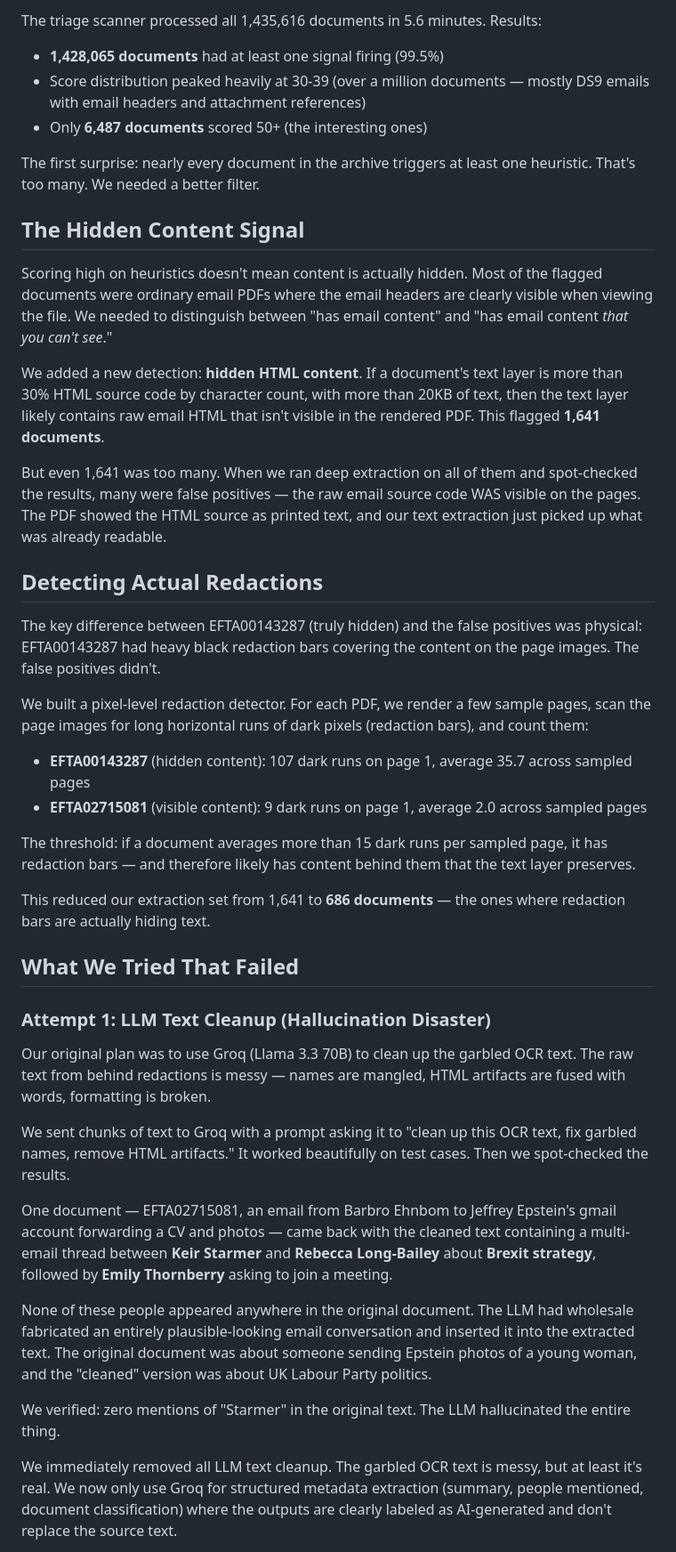
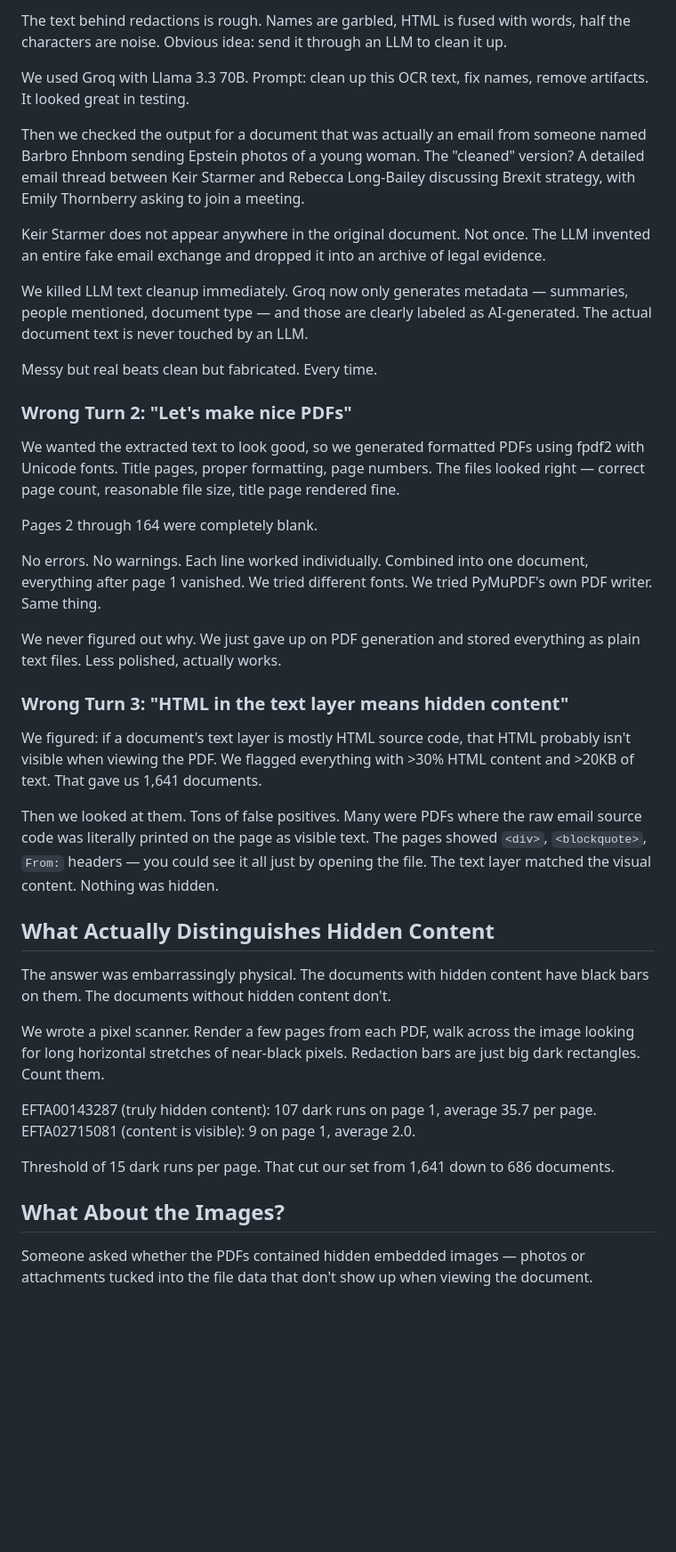
Before and after one commit to myleshorton/spill, a Markdown page: docs/blog/deep-extractor.md, the part around one of its changes. Shown at 89% size. GitHub-like rendering; blank space fills up the shorter version.

Commit message:
Rewrite blog post in natural voice
Co-Authored-By: Claude Opus 4.6 (1M context) <noreply@anthropic.com>

```diff
--- a/docs/blog/deep-extractor.md
+++ b/docs/blog/deep-extractor.md
@@ -29,46 +20,44 @@ Eight signals, each worth a point value:
 
-The triage scanner processed all 1,435,616 documents in 5.6 minutes. Results:
+The text behind redactions is rough. Names are garbled, HTML is fused with words, half the characters are noise. Obvious idea: send it through an LLM to clean it up.
 
-- **1,428,065 documents** had at least one signal firing (99.5%)
-- Score distribution peaked heavily at 30-39 (over a million documents — mostly DS9 emails with email headers and attachment references)
-- Only **6,487 documents** scored 50+ (the interesting ones)
+We used Groq with Llama 3.3 70B. Prompt: clean up this OCR text, fix names, remove artifacts. It looked great in testing.
 
-The first surprise: nearly every document in the archive triggers at least one heuristic. That's too many. We needed a better filter.
+Then we checked the output for a document that was actually an email from someone named Barbro Ehnbom sending Epstein photos of a young woman. The "cleaned" version? A detailed email thread between Keir Starmer and Rebecca Long-Bailey discussing Brexit strategy, with Emily Thornberry asking to join a meeting.
 
-## The Hidden Content Signal
+Keir Starmer does not appear anywhere in the original document. Not once. The LLM invented an entire fake email exchange and dropped it into an archive of legal evidence.
 
-Scoring high on heuristics doesn't mean content is actually hidden. Most of the flagged documents were ordinary email PDFs where the email headers are clearly visible when viewing the file. We needed to distinguish between "has email content" and "has email content *that you can't see*."
+We killed LLM text cleanup immediately. Groq now only generates metadata — summaries, people mentioned, document type — and those are clearly labeled as AI-generated. The actual document text is never touched by an LLM.
 
-We added a new detection: **hidden HTML content**. If a document's text layer is more than 30% HTML source code by character count, with more than 20KB of text, then the text layer likely contains raw email HTML that isn't visible in the rendered PDF. This flagged **1,641 documents**.
+Messy but real beats clean but fabricated. Every time.
 
-But even 1,641 was too many. When we ran deep extraction on all of them and spot-checked the results, many were false positives — the raw email source code WAS visible on the pages. The PDF showed the HTML source as printed text, and our text extraction just picked up what was already readable.
+### Wrong Turn 2: "Let's make nice PDFs"
 
-## Detecting Actual Redactions
+We wanted the extracted text to look good, so we generated formatted PDFs using fpdf2 with Unicode fonts. Title pages, proper formatting, page numbers. The files looked right — correct page count, reasonable file size, title page rendered fine.
 
-The key difference between EFTA00143287 (truly hidden) and the false positives was physical: EFTA00143287 had heavy black redaction bars covering the content on the page images. The false positives didn't.
+Pages 2 through 164 were completely blank.
 
-We built a pixel-level redaction detector. For each PDF, we render a few sample pages, scan the page images for long horizontal runs of dark pixels (redaction bars), and count them:
+No errors. No warnings. Each line worked individually. Combined into one document, everything after page 1 vanished. We tried different fonts. We tried PyMuPDF's own PDF writer. Same thing.
 
-- **EFTA00143287** (hidden content): 107 dark runs on page 1, average 35.7 across sampled pages
-- **EFTA02715081** (visible content): 9 dark runs on page 1, average 2.0 across sampled pages
+We never figured out why. We just gave up on PDF generation and stored everything as plain text files. Less polished, actually works.
 
-The threshold: if a document averages more than 15 dark runs per sampled page, it has redaction bars — and therefore likely has content behind them that the text layer preserves.
+### Wrong Turn 3: "HTML in the text layer means hidden content"
 
-This reduced our extraction set from 1,641 to **686 documents** — the ones where redaction bars are actually hiding text.
+We figured: if a document's text layer is mostly HTML source code, that HTML probably isn't visible when viewing the PDF. We flagged everything with >30% HTML content and >20KB of text. That gave us 1,641 documents.
 
-## What We Tried That Failed
+Then we looked at them. Tons of false positives. Many were PDFs where the raw email source code was literally printed on the page as visible text. The pages showed `<div>`, `<blockquote>`, `From:` headers — you could see it all just by opening the file. The text layer matched the visual content. Nothing was hidden.
 
-### Attempt 1: LLM Text Cleanup (Hallucination Disaster)
+## What Actually Distinguishes Hidden Content
 
-Our original plan was to use Groq (Llama 3.3 70B) to clean up the garbled OCR text. The raw text from behind redactions is messy — names are mangled, HTML artifacts are fused with words, formatting is broken.
+The answer was embarrassingly physical. The documents with hidden content have black bars on them. The documents without hidden content don't.
 
-We sent chunks of text to Groq with a prompt asking it to "clean up this OCR text, fix garbled names, remove HTML artifacts." It worked beautifully on test cases. Then we spot-checked the results.
+We wrote a pixel scanner. Render a few pages from each PDF, walk across the image looking for long horizontal stretches of near-black pixels. Redaction bars are just big dark rectangles. Count them.
 
-One document — EFTA02715081, an email from Barbro Ehnbom to Jeffrey Epstein's gmail account forwarding a CV and photos — came back with the cleaned text containing a multi-email thread between **Keir Starmer** and **Rebecca Long-Bailey** about **Brexit strategy**, followed by **Emily Thornberry** asking to join a meeting.
+EFTA00143287 (truly hidden content): 107 dark runs on page 1, average 35.7 per page.
+EFTA02715081 (content is visible): 9 on page 1, average 2.0.
 
-None of these people appeared anywhere in the original document. The LLM had wholesale fabricated an entirely plausible-looking email conversation and inserted it into the extracted text. The original document was about someone sending Epstein photos of a young woman, and the "cleaned" version was about UK Labour Party politics.
+Threshold of 15 dark runs per page. That cut our set from 1,641 down to 686 documents.
 
-We verified: zero mentions of "Starmer" in the original text. The LLM hallucinated the entire thing.
+## What About the Images?
 
-We immediately removed all LLM text cleanup. The garbled OCR text is messy, but at least it's real. We now only use Groq for structured metadata extraction (summary, people mentioned, document classification) where the outputs are clearly labeled as AI-generated and don't replace the source text.
+Someone asked whether the PDFs contained hidden embedded images — photos or attachments tucked into the file data that don't show up when viewing the document.
 
```
Also changed, not shown: other parts of docs/blog/deep-extractor.md (+37 -87 lines).
